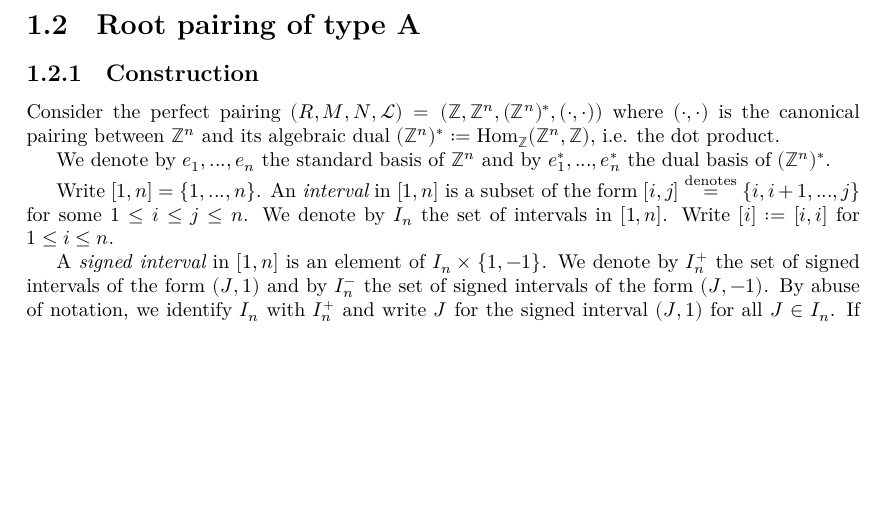
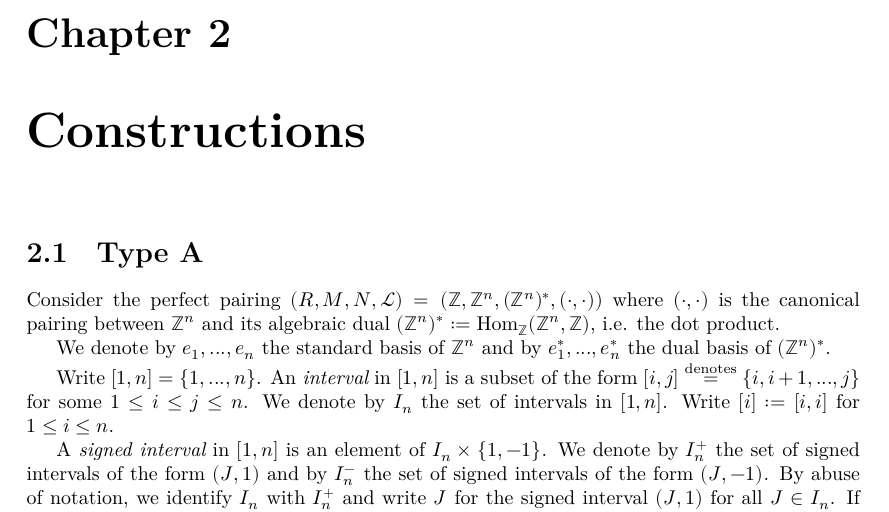
Before and after one commit to Antoine-dSG/root_system, a LaTeX document (blueprint/src/print.tex, which reads blueprint/src/content.tex): part of page 4 of 7 before the commit and part of page 4 of 8 after it, cut at the place of the change, the shorter picture padded with empty space. Compiled offline with XeLaTeX.

Commit message:
Fixed structure of content.tex

```diff
--- a/blueprint/src/content.tex
+++ b/blueprint/src/content.tex
@@ -119,9 +111,8 @@ a set $\Delta \subset I$ is called a {\it base} of $\Phi$ if
             \]
     \end{enumerate}
 \end{definition}
-
-\section{Root pairing of type A}
-\subsection{Construction}
+\chapter{Constructions}
+\section{Type A}
 Consider the perfect pairing $(R,M,N,\mathcal{L}) = (\mathbb{Z}, \mathbb{Z}^n, (\mathbb{Z}^n)^*, (\cdot , \cdot))$ where $(\cdot , \cdot)$ is the
 canonical pairing between $\mathbb{Z}^n$ and its algebraic dual $(\mathbb{Z}^n)^* := {\rm Hom}_{\mathbb{Z}}(\mathbb{Z}^n, \mathbb{Z})$, i.e.
 the dot product.
```
Also changed, not shown: blueprint/src/print.pdf, blueprint/src/content.tex (17 more changed lines).
